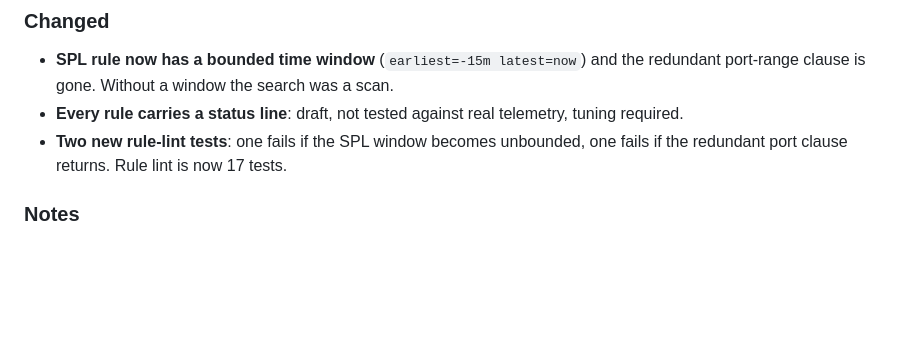
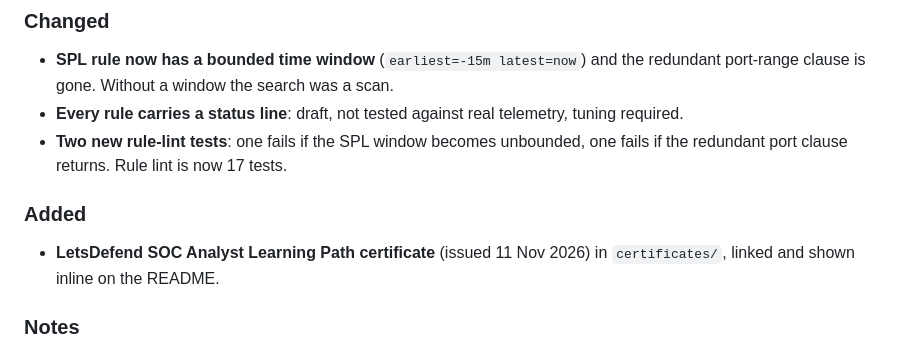
Before and after one commit to nattapongsindhu/LetsDefend-IT-Cybersecurity-Portfolio, a Markdown page: CHANGELOG.md, the part around the change. Drawn GitHub-style; blank space fills up the shorter version.

```diff
--- a/CHANGELOG.md
+++ b/CHANGELOG.md
@@ -25,6 +25,11 @@ Follow-up fixes after a second review of v1.2.0.
 - **Every rule carries a status line**: draft, not tested against real telemetry, tuning required.
 - **Two new rule-lint tests**: one fails if the SPL window becomes unbounded, one fails if the redundant
   port clause returns. Rule lint is now 17 tests.
+
+### Added
+
+- **LetsDefend SOC Analyst Learning Path certificate** (issued 11 Nov 2026) in `certificates/`, linked and shown
+  inline on the README.
 
 ### Notes
 
```
Also changed, not shown: README.md (+5 -2 lines), certificates/README.md (+2 -3 lines), certificates/letsdefend-soc-analyst-path.png (added).
